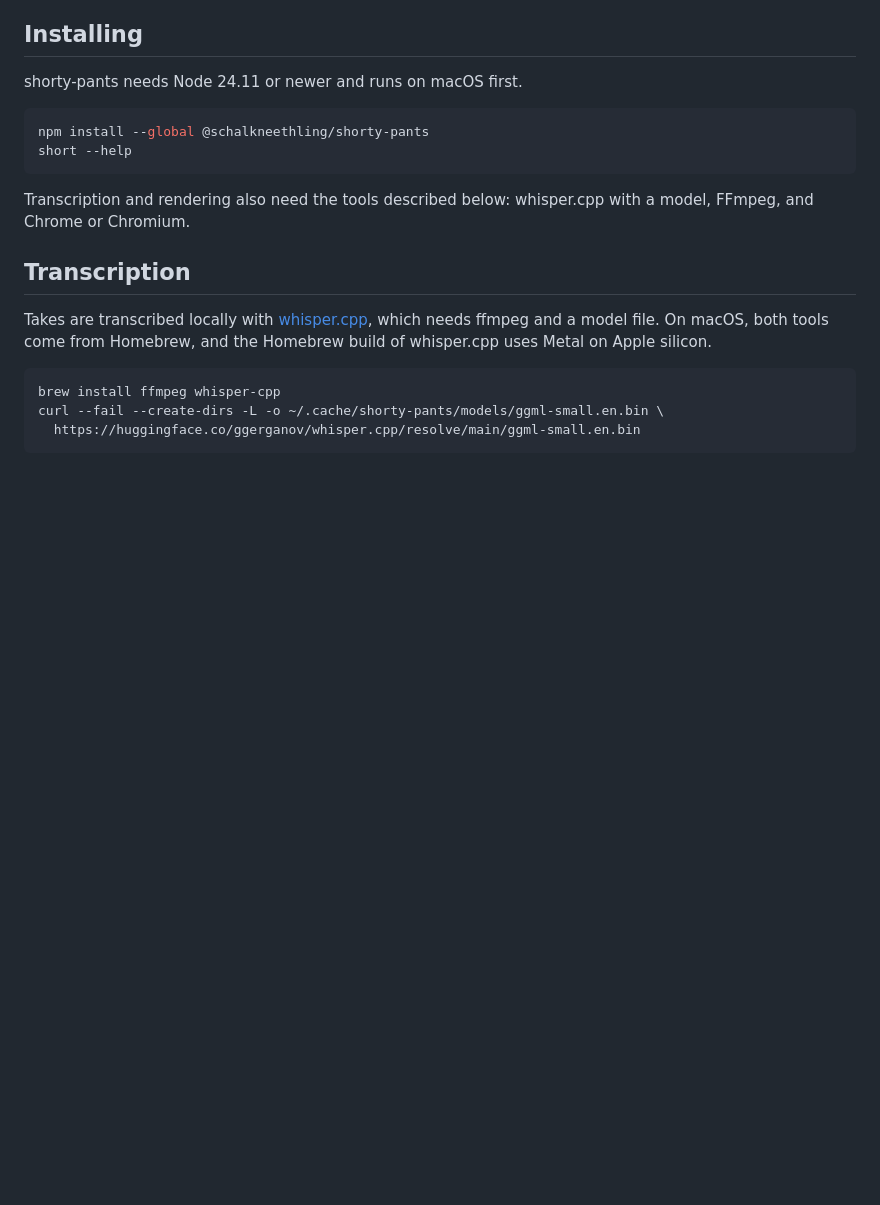
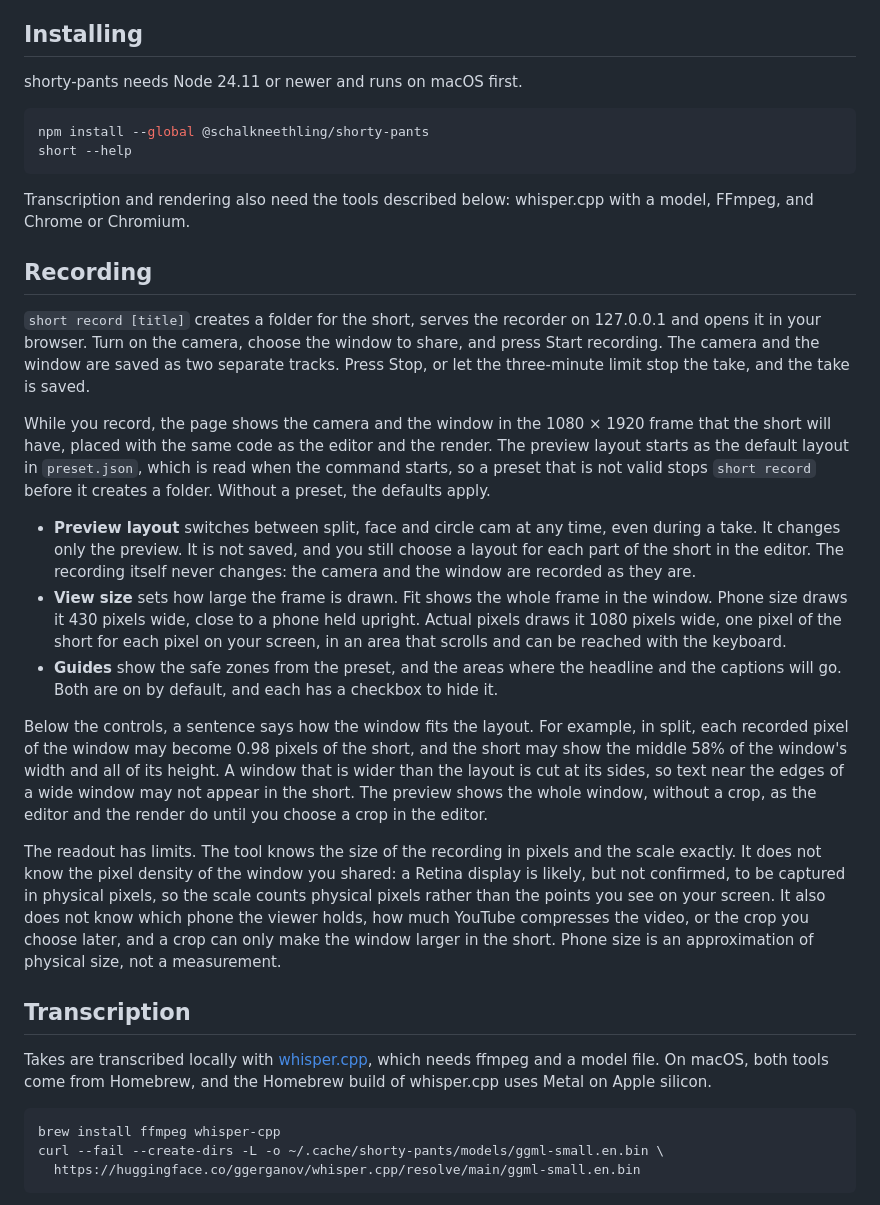
Before and after one commit to schalkneethling/shorty-pants, a Markdown page: README.md, the part around the change. Rendered like a GitHub page; blank space fills up the shorter version.

Commit message:
docs: describe the recording preview in the README
Co-Authored-By: Claude Opus 5.5 <noreply@anthropic.com>
Claude-Session: https://claude.ai/code/session_017GngUBkzUudkryUGbjkuLD

````diff
--- a/README.md
+++ b/README.md
@@ -12,6 +12,20 @@ short --help
 ```
 
 Transcription and rendering also need the tools described below: whisper.cpp with a model, FFmpeg, and Chrome or Chromium.
+
+## Recording
+
+`short record [title]` creates a folder for the short, serves the recorder on 127.0.0.1 and opens it in your browser. Turn on the camera, choose the window to share, and press Start recording. The camera and the window are saved as two separate tracks. Press Stop, or let the three-minute limit stop the take, and the take is saved.
+
+While you record, the page shows the camera and the window in the 1080 × 1920 frame that the short will have, placed with the same code as the editor and the render. The preview layout starts as the default layout in `preset.json`, which is read when the command starts, so a preset that is not valid stops `short record` before it creates a folder. Without a preset, the defaults apply.
+
+- **Preview layout** switches between split, face and circle cam at any time, even during a take. It changes only the preview. It is not saved, and you still choose a layout for each part of the short in the editor. The recording itself never changes: the camera and the window are recorded as they are.
+- **View size** sets how large the frame is drawn. Fit shows the whole frame in the window. Phone size draws it 430 pixels wide, close to a phone held upright. Actual pixels draws it 1080 pixels wide, one pixel of the short for each pixel on your screen, in an area that scrolls and can be reached with the keyboard.
+- **Guides** show the safe zones from the preset, and the areas where the headline and the captions will go. Both are on by default, and each has a checkbox to hide it.
+
+Below the controls, a sentence says how the window fits the layout. For example, in split, each recorded pixel of the window may become 0.98 pixels of the short, and the short may show the middle 58% of the window's width and all of its height. A window that is wider than the layout is cut at its sides, so text near the edges of a wide window may not appear in the short. The preview shows the whole window, without a crop, as the editor and the render do until you choose a crop in the editor.
+
+The readout has limits. The tool knows the size of the recording in pixels and the scale exactly. It does not know the pixel density of the window you shared: a Retina display is likely, but not confirmed, to be captured in physical pixels, so the scale counts physical pixels rather than the points you see on your screen. It also does not know which phone the viewer holds, how much YouTube compresses the video, or the crop you choose later, and a crop can only make the window larger in the short. Phone size is an approximation of physical size, not a measurement.
 
 ## Transcription
 
````
